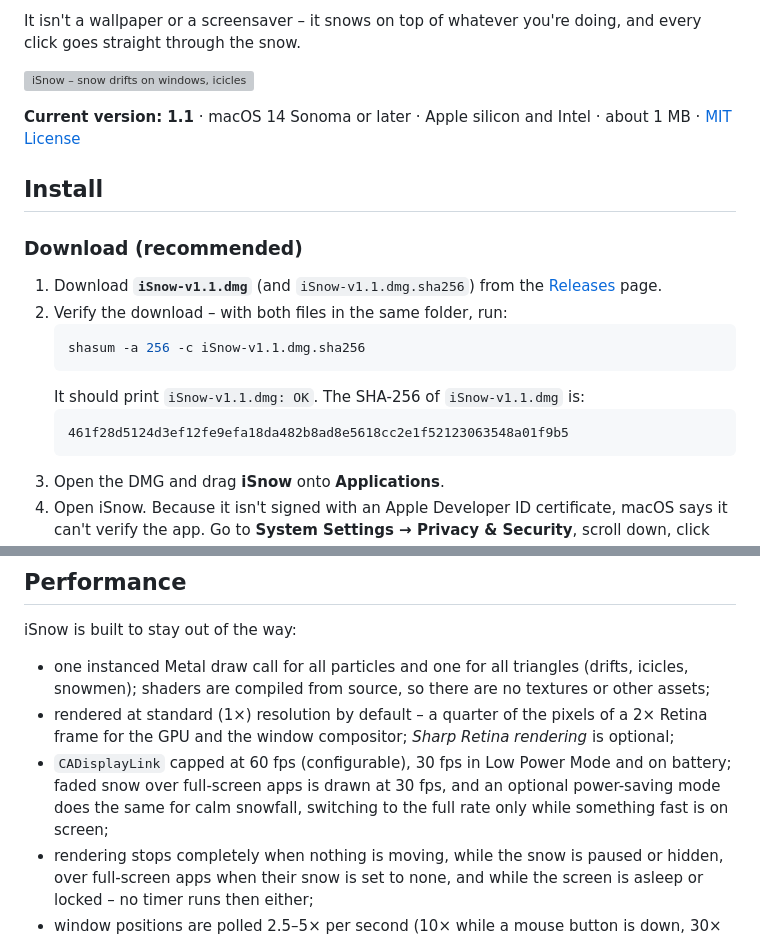
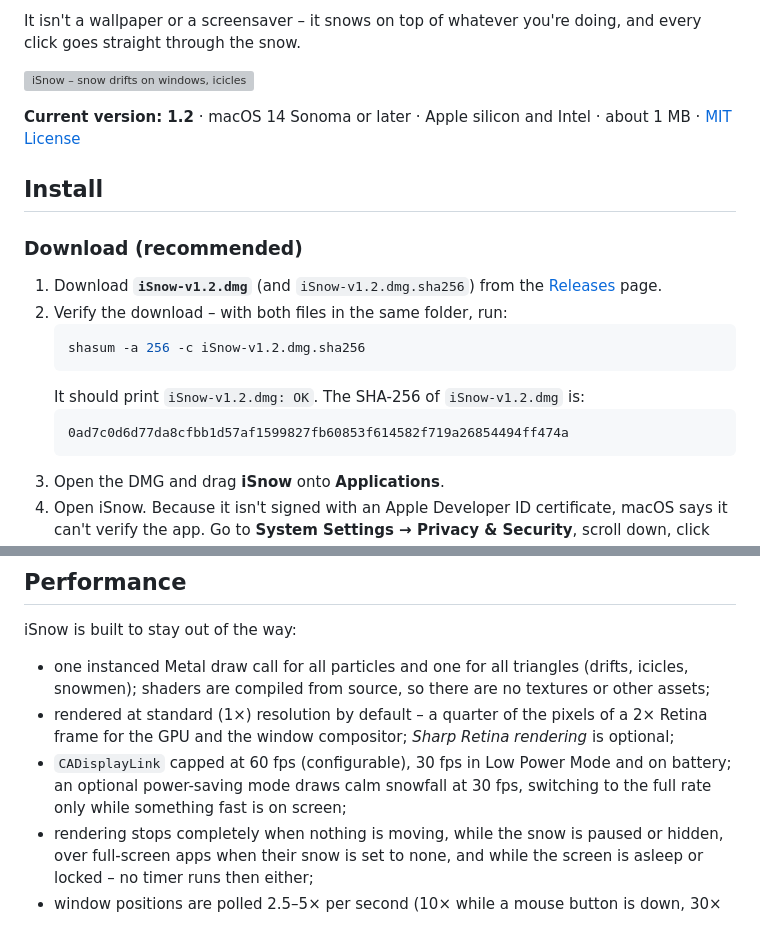
Before and after one commit to filiphajduch420/iSnow, a Markdown page: README.md, 2 parts joined by grey strips. Rendered like a GitHub page; grey boxes are pictures that could not be loaded.

````diff
--- a/README.md
+++ b/README.md
@@ -10,22 +10,22 @@ goes straight through the snow.
 
 ![iSnow – snow drifts on windows, icicles and snowmen on the Dock](media/hero.png)
 
-**Current version: 1.1** · macOS 14 Sonoma or later · Apple silicon and Intel · about 1 MB · [MIT License](LICENSE)
+**Current version: 1.2** · macOS 14 Sonoma or later · Apple silicon and Intel · about 1 MB · [MIT License](LICENSE)
 
 ## Install
 
 ### Download (recommended)
 
-1. Download **`iSnow-v1.1.dmg`** (and `iSnow-v1.1.dmg.sha256`) from the
+1. Download **`iSnow-v1.2.dmg`** (and `iSnow-v1.2.dmg.sha256`) from the
    [Releases](https://github.com/filiphajduch420/iSnow/releases/latest) page.
 2. Verify the download – with both files in the same folder, run:
    ```sh
-   shasum -a 256 -c iSnow-v1.1.dmg.sha256
+   shasum -a 256 -c iSnow-v1.2.dmg.sha256
    ```
-   It should print `iSnow-v1.1.dmg: OK`. The SHA-256 of `iSnow-v1.1.dmg` is:
+   It should print `iSnow-v1.2.dmg: OK`. The SHA-256 of `iSnow-v1.2.dmg` is:
    <!-- sha256 -->
    ```
-   461f28d5124d3ef12fe9efa18da482b8ad8e5618cc2e1f52123063548a01f9b5
+   0ad7c0d6d77da8cfbb1d57af1599827fb60853f614582f719a26854494ff474a
    ```
    <!-- /sha256 -->
 3. Open the DMG and drag **iSnow** onto **Applications**.
@@ -202,9 +203,9 @@ iSnow is built to stay out of the way:
   snowmen); shaders are compiled from source, so there are no textures or other assets;
 - rendered at standard (1×) resolution by default – a quarter of the pixels of a 2× Retina frame
   for the GPU and the window compositor; *Sharp Retina rendering* is optional;
-- `CADisplayLink` capped at 60 fps (configurable), 30 fps in Low Power Mode and on battery; faded snow
-  over full-screen apps is drawn at 30 fps, and an optional power-saving mode does the same for calm
-  snowfall, switching to the full rate only while something fast is on screen;
+- `CADisplayLink` capped at 60 fps (configurable), 30 fps in Low Power Mode and on battery; an
+  optional power-saving mode draws calm snowfall at 30 fps, switching to the full rate only while
+  something fast is on screen;
 - rendering stops completely when nothing is moving, while the snow is paused or hidden, over
   full-screen apps when their snow is set to none, and while the screen is asleep or locked – no
   timer runs then either;
````
Also changed, not shown: other parts of README.md (+30 -2 lines), media/settings-about.png (added), 5 other files.
